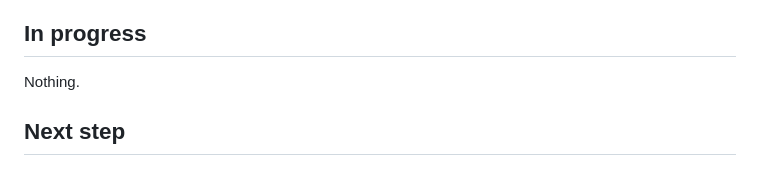
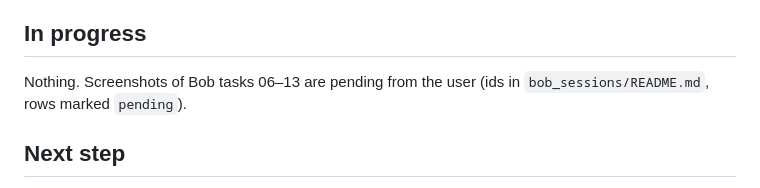
Before and after one commit to OnixFireOne/ibm-kairos, a Markdown page: HANDOFF.md, the part around the change. Drawn GitHub-style.

Commit message:
Docs: restore the pending screenshots note in HANDOFF
Co-Authored-By: Claude Opus 5.5 <noreply@anthropic.com>

```diff
--- a/HANDOFF.md
+++ b/HANDOFF.md
@@ -8,7 +8,7 @@ Updated: 2026-09-26 ~22:00 Astana, T10 done (hook, Action, CI green on GitHub).
 - Bobcoins spent: 4.85 / 40 (details: `bob_sessions/README.md`).
 
 ## In progress
-Nothing.
+Nothing. Screenshots of Bob tasks 06–13 are pending from the user (ids in `bob_sessions/README.md`, rows marked `pending`).
 
 ## Next step
 1. When the user drops the screenshots for tasks 06–13 into `../shots/`: rename, link in `bob_sessions/README.md`, commit.
```
